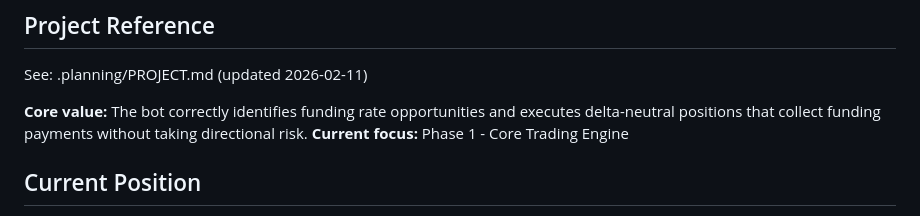
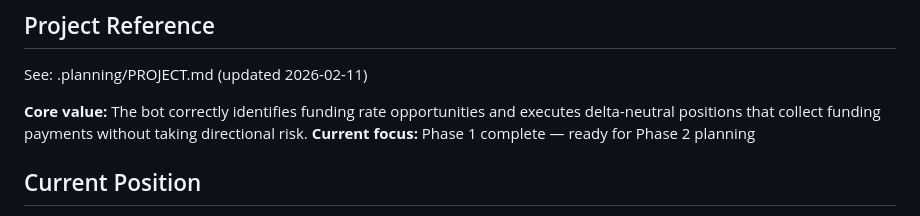
Before and after one commit to Urftt/funding-rate-arbitrage, a Markdown page: .planning/STATE.md, the part around the change. Rendered like a GitHub page.

Commit message:
docs(phase-01): complete phase execution

```diff
--- a/.planning/STATE.md
+++ b/.planning/STATE.md
@@ -5,7 +5,7 @@
 See: .planning/PROJECT.md (updated 2026-02-11)
 
 **Core value:** The bot correctly identifies funding rate opportunities and executes delta-neutral positions that collect funding payments without taking directional risk.
-**Current focus:** Phase 1 - Core Trading Engine
+**Current focus:** Phase 1 complete — ready for Phase 2 planning
 
 ## Current Position
 
```
Also changed, not shown: .planning/ROADMAP.md (+7 -7 lines), 1 other file.
